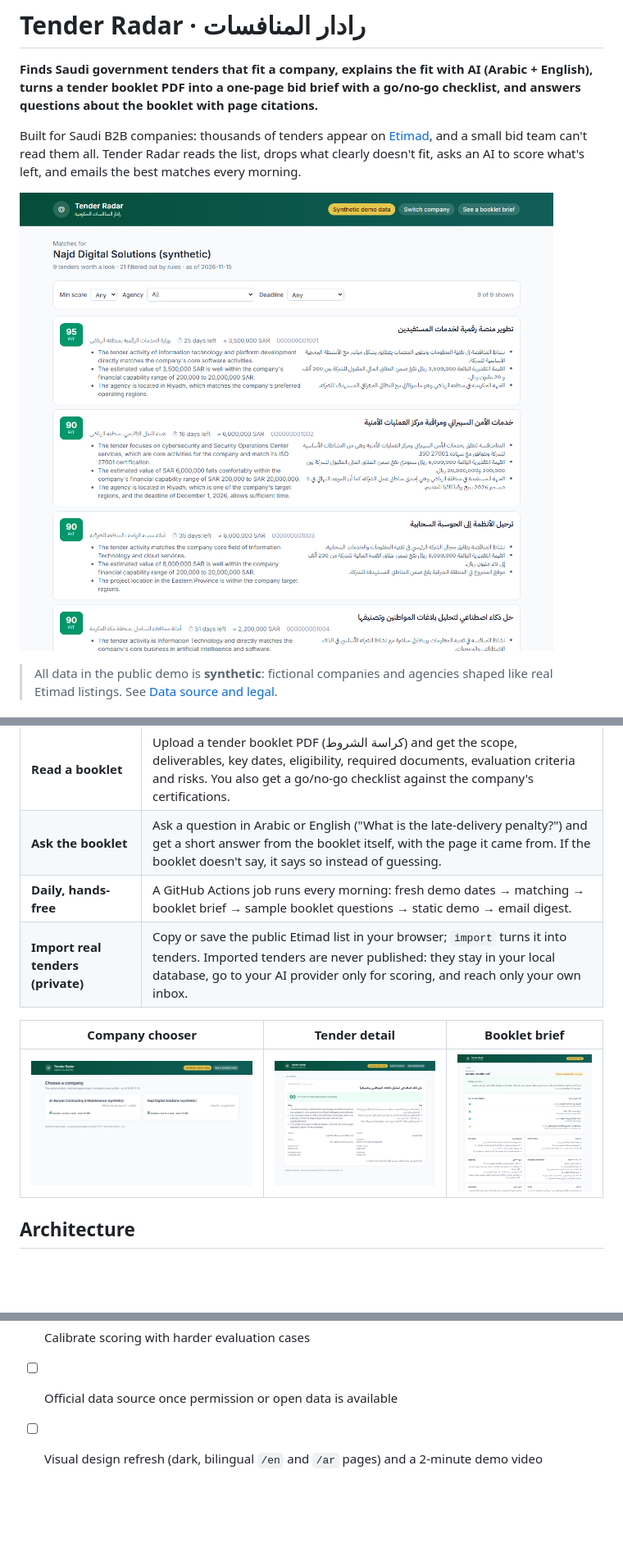
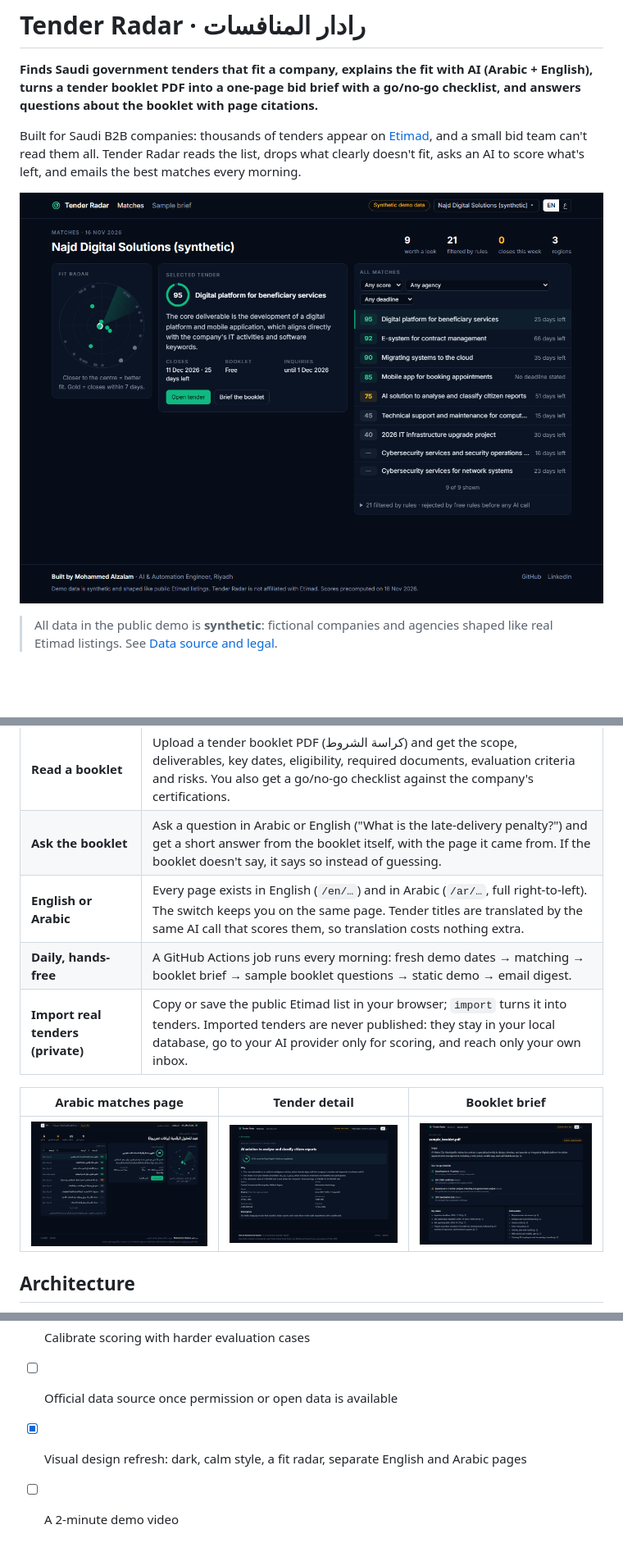
Before and after one commit to lordm7/tender-radar, a Markdown page: README.md, 3 parts joined by grey strips. Shown at 82% size. GitHub-like rendering; pictures changed too: docs/screenshots/brief.png, docs/screenshots/dashboard.png, docs/screenshots/matches-ar.png (added); blank space fills up the shorter version.

Commit message:
docs: README and project memory for the redesign; new screenshots (EN matches, AR matches, tender, brief, home)
Co-Authored-By: Claude Opus 5.5 <noreply@anthropic.com>

```diff
--- a/README.md
+++ b/README.md
@@ -16,12 +16,13 @@ Built for Saudi B2B companies: thousands of tenders appear on [Etimad](https://t
 | **Several companies** | The same tenders are matched against each company's profile. The demo has an IT services firm and a contracting & maintenance firm. |
 | **Read a booklet** | Upload a tender booklet PDF (كراسة الشروط) and get the scope, deliverables, key dates, eligibility, required documents, evaluation criteria and risks. You also get a go/no-go checklist against the company's certifications. |
 | **Ask the booklet** | Ask a question in Arabic or English ("What is the late-delivery penalty?") and get a short answer from the booklet itself, with the page it came from. If the booklet doesn't say, it says so instead of guessing. |
+| **English or Arabic** | Every page exists in English (`/en/…`) and in Arabic (`/ar/…`, full right-to-left). The switch keeps you on the same page. Tender titles are translated by the same AI call that scores them, so translation costs nothing extra. |
 | **Daily, hands-free** | A GitHub Actions job runs every morning: fresh demo dates → matching → booklet brief → sample booklet questions → static demo → email digest. |
 | **Import real tenders (private)** | Copy or save the public Etimad list in your browser; `import` turns it into tenders. Imported tenders are never published: they stay in your local database, go to your AI provider only for scoring, and reach only your own inbox. |
 
-| Company chooser | Tender detail | Booklet brief |
+| Arabic matches page | Tender detail | Booklet brief |
 |---|---|---|
-| ![](docs/screenshots/companies.png) | ![](docs/screenshots/tender.png) | ![](docs/screenshots/brief.png) |
+| ![](docs/screenshots/matches-ar.png) | ![](docs/screenshots/tender.png) | ![](docs/screenshots/brief.png) |
 
 ## Architecture
 
@@ -156,4 +157,5 @@ So the defensible claim is *"on a 26-tender labelled set, including 6 look-alike
 - [x] "Ask the booklet": questions answered from the booklet, with page citations
 - [x] Calibrate scoring with harder evaluation cases
 - [ ] Official data source once permission or open data is available
-- [ ] Visual design refresh (dark, bilingual `/en` and `/ar` pages) and a 2-minute demo video
+- [x] Visual design refresh: dark, calm style, a fit radar, separate English and Arabic pages
+- [ ] A 2-minute demo video
```
Also changed, not shown: other parts of README.md (+9 -9 lines), CLAUDE.md (+14 -7 lines), docs/screenshots/home.png (added).
